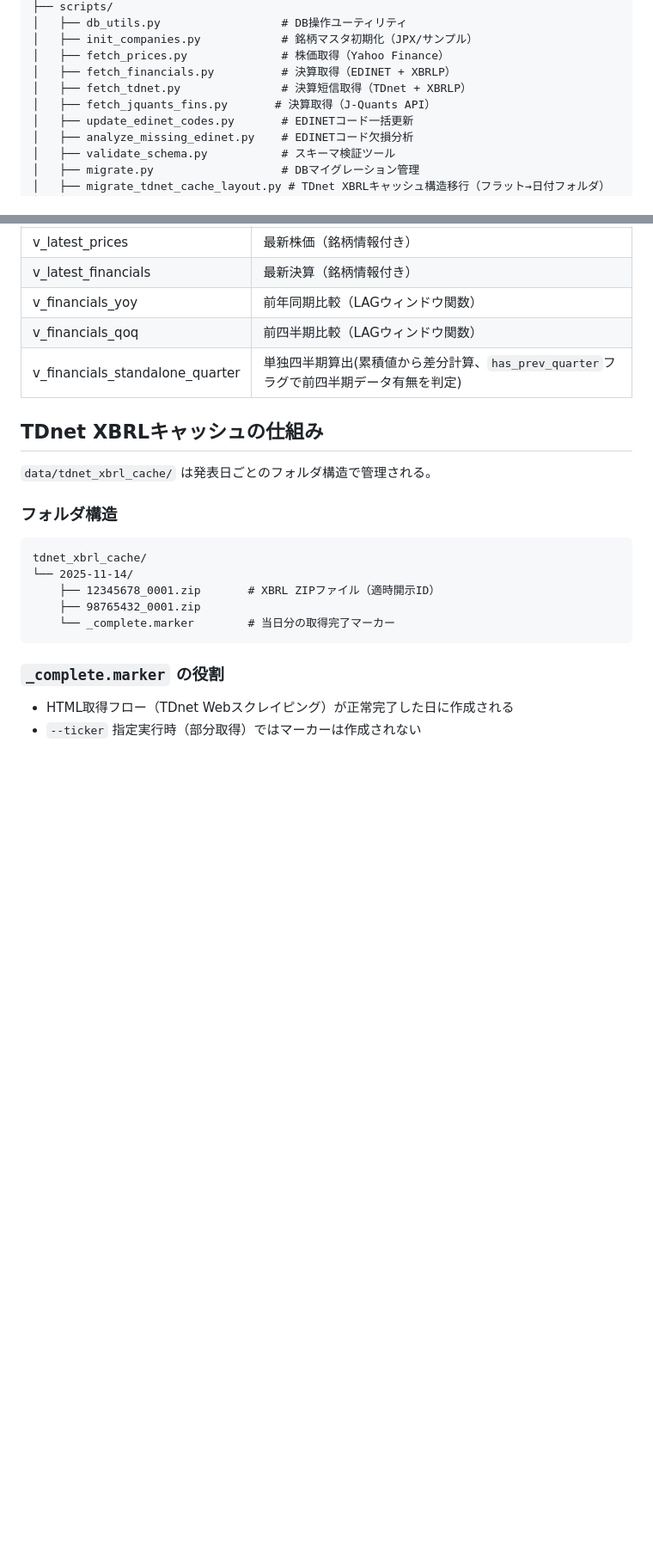
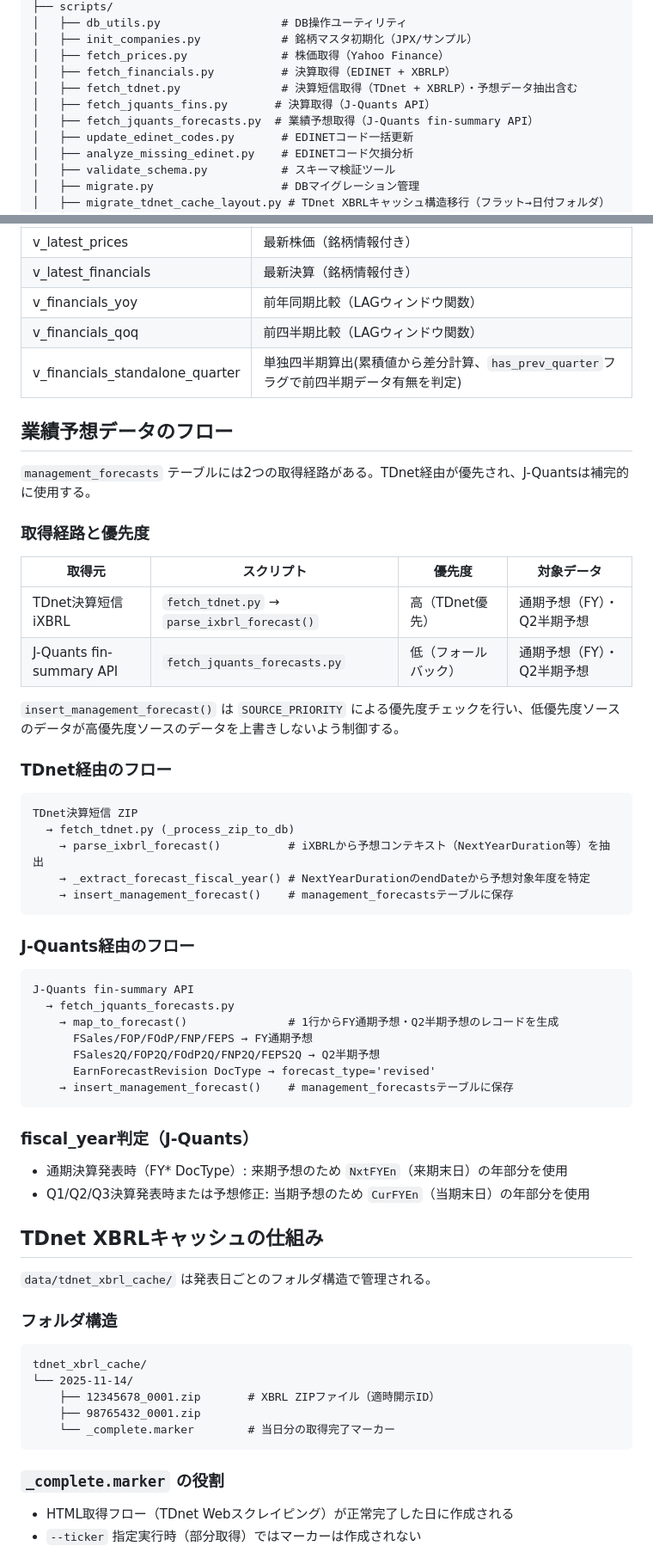
Before and after one commit to pekumirui/stock_agent, a Markdown page: docs/architecture.md, 2 parts joined by grey strips. Shown at 86% size. GitHub-like rendering; blank space fills up the shorter version.

````diff
--- a/docs/architecture.md
+++ b/docs/architecture.md
@@ -31,8 +31,9 @@ stock_agent/
 │   ├── init_companies.py            # 銘柄マスタ初期化（JPX/サンプル）
 │   ├── fetch_prices.py              # 株価取得（Yahoo Finance）
 │   ├── fetch_financials.py          # 決算取得（EDINET + XBRLP）
-│   ├── fetch_tdnet.py               # 決算短信取得（TDnet + XBRLP）
+│   ├── fetch_tdnet.py               # 決算短信取得（TDnet + XBRLP）・予想データ抽出含む
 │   ├── fetch_jquants_fins.py       # 決算取得（J-Quants API）
+│   ├── fetch_jquants_forecasts.py  # 業績予想取得（J-Quants fin-summary API）
 │   ├── update_edinet_codes.py       # EDINETコード一括更新
 │   ├── analyze_missing_edinet.py    # EDINETコード欠損分析
 │   ├── validate_schema.py           # スキーマ検証ツール
@@ -110,6 +112,46 @@ stock_agent/
 | v_financials_qoq | 前四半期比較（LAGウィンドウ関数） |
 | v_financials_standalone_quarter | 単独四半期算出(累積値から差分計算、`has_prev_quarter`フラグで前四半期データ有無を判定) |
 
+## 業績予想データのフロー
+
+`management_forecasts` テーブルには2つの取得経路がある。TDnet経由が優先され、J-Quantsは補完的に使用する。
+
+### 取得経路と優先度
+
+| 取得元 | スクリプト | 優先度 | 対象データ |
+|---|---|---|---|
+| TDnet決算短信 iXBRL | `fetch_tdnet.py` → `parse_ixbrl_forecast()` | 高（TDnet優先） | 通期予想（FY）・Q2半期予想 |
+| J-Quants fin-summary API | `fetch_jquants_forecasts.py` | 低（フォールバック） | 通期予想（FY）・Q2半期予想 |
+
+`insert_management_forecast()` は `SOURCE_PRIORITY` による優先度チェックを行い、低優先度ソースのデータが高優先度ソースのデータを上書きしないよう制御する。
+
+### TDnet経由のフロー
+
+```
+TDnet決算短信 ZIP
+  → fetch_tdnet.py (_process_zip_to_db)
+    → parse_ixbrl_forecast()          # iXBRLから予想コンテキスト（NextYearDuration等）を抽出
+    → _extract_forecast_fiscal_year() # NextYearDurationのendDateから予想対象年度を特定
+    → insert_management_forecast()    # management_forecastsテーブルに保存
+```
+
+### J-Quants経由のフロー
+
+```
+J-Quants fin-summary API
+  → fetch_jquants_forecasts.py
+    → map_to_forecast()               # 1行からFY通期予想・Q2半期予想のレコードを生成
+      FSales/FOP/FOdP/FNP/FEPS → FY通期予想
+      FSales2Q/FOP2Q/FOdP2Q/FNP2Q/FEPS2Q → Q2半期予想
+      EarnForecastRevision DocType → forecast_type='revised'
+    → insert_management_forecast()    # management_forecastsテーブルに保存
+```
+
+### fiscal_year判定（J-Quants）
+
+- 通期決算発表時（FY* DocType）: 来期予想のため `NxtFYEn`（来期末日）の年部分を使用
+- Q1/Q2/Q3決算発表時または予想修正: 当期予想のため `CurFYEn`（当期末日）の年部分を使用
+
 ## TDnet XBRLキャッシュの仕組み
 
 `data/tdnet_xbrl_cache/` は発表日ごとのフォルダ構造で管理される。
````
Also changed, not shown: other parts of docs/architecture.md (+1 -0 lines), .claude/rules/xbrl-taxonomy.md (+51 -1 lines), docs/commands.md (+12 -0 lines).
